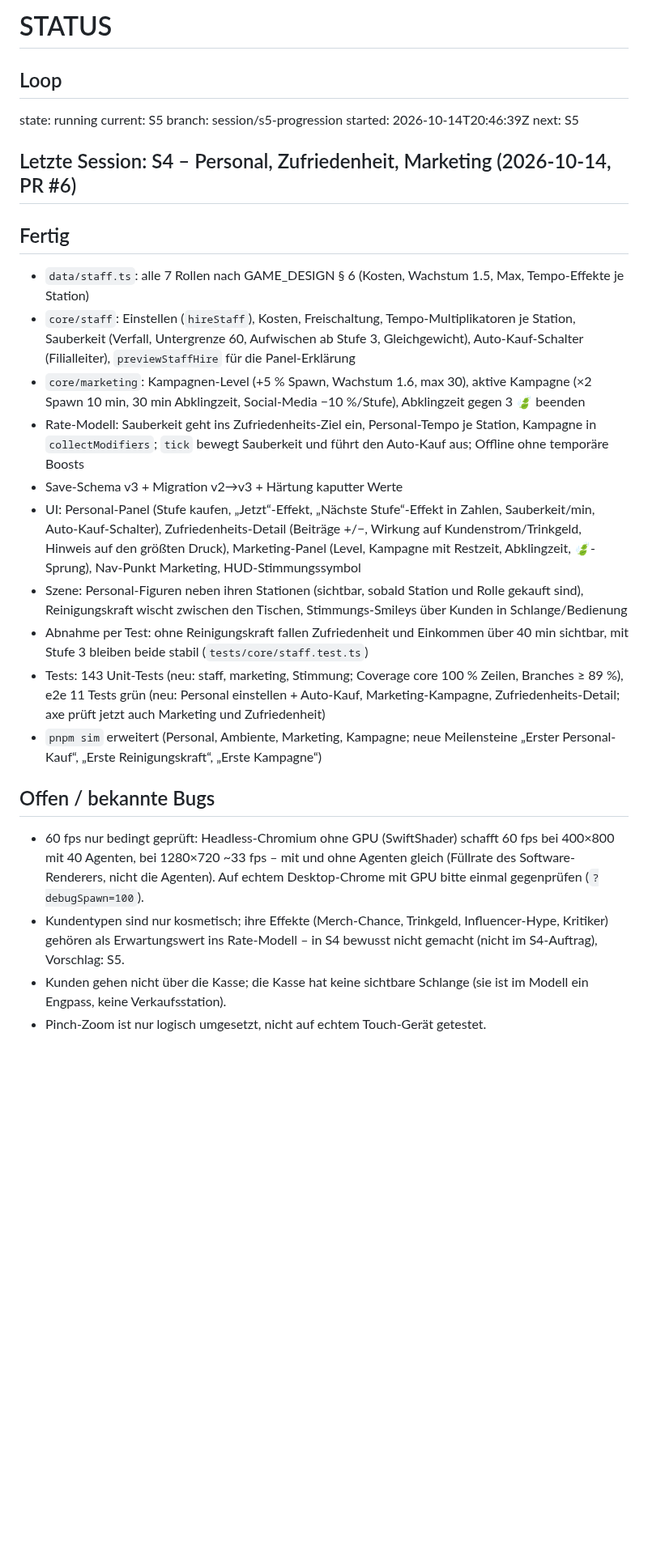
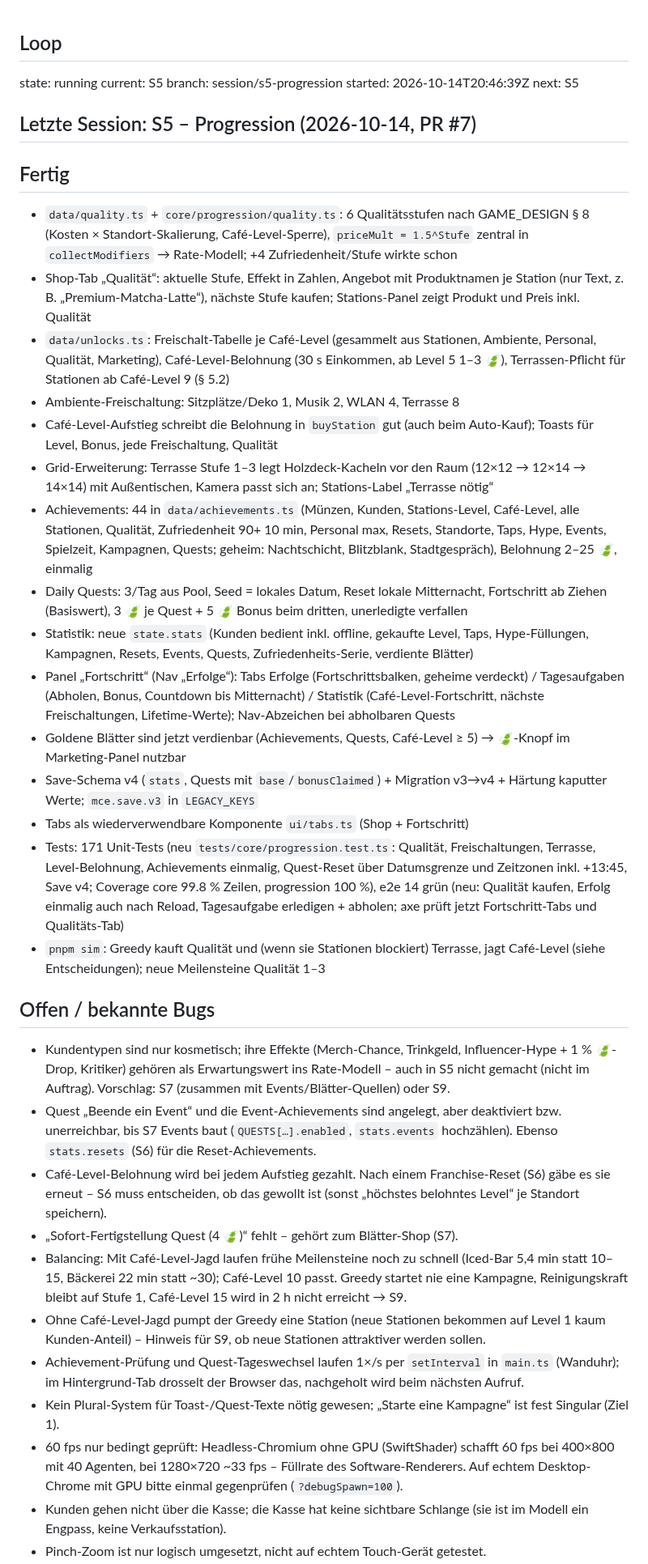
Before and after one commit to leesyashin/Tycoon-, a Markdown page: docs/STATUS.md, the part around one of its changes. Shown at 81% size. Rendered like a GitHub page; blank space fills up the shorter version.

```diff
--- a/docs/STATUS.md
+++ b/docs/STATUS.md
@@ -1,24 +1,35 @@
-# STATUS
 ## Loop
 state: running
 current: S5
 branch: session/s5-progression
 started: 2026-10-14T20:46:39Z
 next: S5
-## Letzte Session: S4 – Personal, Zufriedenheit, Marketing (2026-10-14, PR #6)
+## Letzte Session: S5 – Progression (2026-10-14, PR #7)
 ## Fertig
-- `data/staff.ts`: alle 7 Rollen nach GAME_DESIGN § 6 (Kosten, Wachstum 1.5, Max, Tempo-Effekte je Station)
-- `core/staff`: Einstellen (`hireStaff`), Kosten, Freischaltung, Tempo-Multiplikatoren je Station, Sauberkeit (Verfall, Untergrenze 60, Aufwischen ab Stufe 3, Gleichgewicht), Auto-Kauf-Schalter (Filialleiter), `previewStaffHire` für die Panel-Erklärung
-- `core/marketing`: Kampagnen-Level (+5 % Spawn, Wachstum 1.6, max 30), aktive Kampagne (×2 Spawn 10 min, 30 min Abklingzeit, Social-Media −10 %/Stufe), Abklingzeit gegen 3 🍃 beenden
-- Rate-Modell: Sauberkeit geht ins Zufriedenheits-Ziel ein, Personal-Tempo je Station, Kampagne in `collectModifiers`; `tick` bewegt Sauberkeit und führt den Auto-Kauf aus; Offline ohne temporäre Boosts
-- Save-Schema v3 + Migration v2→v3 + Härtung kaputter Werte
-- UI: Personal-Panel (Stufe kaufen, „Jetzt“-Effekt, „Nächste Stufe“-Effekt in Zahlen, Sauberkeit/min, Auto-Kauf-Schalter), Zufriedenheits-Detail (Beiträge +/−, Wirkung auf Kundenstrom/Trinkgeld, Hinweis auf den größten Druck), Marketing-Panel (Level, Kampagne mit Restzeit, Abklingzeit, 🍃-Sprung), Nav-Punkt Marketing, HUD-Stimmungssymbol
-- Szene: Personal-Figuren neben ihren Stationen (sichtbar, sobald Station und Rolle gekauft sind), Reinigungskraft wischt zwischen den Tischen, Stimmungs-Smileys über Kunden in Schlange/Bedienung
-- Abnahme per Test: ohne Reinigungskraft fallen Zufriedenheit und Einkommen über 40 min sichtbar, mit Stufe 3 bleiben beide stabil (`tests/core/staff.test.ts`)
-- Tests: 143 Unit-Tests (neu: staff, marketing, Stimmung; Coverage core 100 % Zeilen, Branches ≥ 89 %), e2e 11 Tests grün (neu: Personal einstellen + Auto-Kauf, Marketing-Kampagne, Zufriedenheits-Detail; axe prüft jetzt auch Marketing und Zufriedenheit)
-- `pnpm sim` erweitert (Personal, Ambiente, Marketing, Kampagne; neue Meilensteine „Erster Personal-Kauf“, „Erste Reinigungskraft“, „Erste Kampagne“)
+- `data/quality.ts` + `core/progression/quality.ts`: 6 Qualitätsstufen nach GAME_DESIGN § 8 (Kosten × Standort-Skalierung, Café-Level-Sperre), `priceMult = 1.5^Stufe` zentral in `collectModifiers` → Rate-Modell; +4 Zufriedenheit/Stufe wirkte schon
+- Shop-Tab „Qualität“: aktuelle Stufe, Effekt in Zahlen, Angebot mit Produktnamen je Station (nur Text, z. B. „Premium-Matcha-Latte“), nächste Stufe kaufen; Stations-Panel zeigt Produkt und Preis inkl. Qualität
+- `data/unlocks.ts`: Freischalt-Tabelle je Café-Level (gesammelt aus Stationen, Ambiente, Personal, Qualität, Marketing), Café-Level-Belohnung (30 s Einkommen, ab Level 5 1–3 🍃), Terrassen-Pflicht für Stationen ab Café-Level 9 (§ 5.2)
+- Ambiente-Freischaltung: Sitzplätze/Deko 1, Musik 2, WLAN 4, Terrasse 8
+- Café-Level-Aufstieg schreibt die Belohnung in `buyStation` gut (auch beim Auto-Kauf); Toasts für Level, Bonus, jede Freischaltung, Qualität
+- Grid-Erweiterung: Terrasse Stufe 1–3 legt Holzdeck-Kacheln vor den Raum (12×12 → 12×14 → 14×14) mit Außentischen, Kamera passt sich an; Stations-Label „Terrasse nötig“
+- Achievements: 44 in `data/achievements.ts` (Münzen, Kunden, Stations-Level, Café-Level, alle Stationen, Qualität, Zufriedenheit 90+ 10 min, Personal max, Resets, Standorte, Taps, Hype, Events, Spielzeit, Kampagnen, Quests; geheim: Nachtschicht, Blitzblank, Stadtgespräch), Belohnung 2–25 🍃, einmalig
+- Daily Quests: 3/Tag aus Pool, Seed = lokales Datum, Reset lokale Mitternacht, Fortschritt ab Ziehen (Basiswert), 3 🍃 je Quest + 5 🍃 Bonus beim dritten, unerledigte verfallen
+- Statistik: neue `state.stats` (Kunden bedient inkl. offline, gekaufte Level, Taps, Hype-Füllungen, Kampagnen, Resets, Events, Quests, Zufriedenheits-Serie, verdiente Blätter)
+- Panel „Fortschritt“ (Nav „Erfolge“): Tabs Erfolge (Fortschrittsbalken, geheime verdeckt) / Tagesaufgaben (Abholen, Bonus, Countdown bis Mitternacht) / Statistik (Café-Level-Fortschritt, nächste Freischaltungen, Lifetime-Werte); Nav-Abzeichen bei abholbaren Quests
+- Goldene Blätter sind jetzt verdienbar (Achievements, Quests, Café-Level ≥ 5) → 🍃-Knopf im Marketing-Panel nutzbar
+- Save-Schema v4 (`stats`, Quests mit `base`/`bonusClaimed`) + Migration v3→v4 + Härtung kaputter Werte; `mce.save.v3` in `LEGACY_KEYS`
+- Tabs als wiederverwendbare Komponente `ui/tabs.ts` (Shop + Fortschritt)
+- Tests: 171 Unit-Tests (neu `tests/core/progression.test.ts`: Qualität, Freischaltungen, Terrasse, Level-Belohnung, Achievements einmalig, Quest-Reset über Datumsgrenze und Zeitzonen inkl. +13:45, Save v4; Coverage core 99.8 % Zeilen, progression 100 %), e2e 14 grün (neu: Qualität kaufen, Erfolg einmalig auch nach Reload, Tagesaufgabe erledigen + abholen; axe prüft jetzt Fortschritt-Tabs und Qualitäts-Tab)
+- `pnpm sim`: Greedy kauft Qualität und (wenn sie Stationen blockiert) Terrasse, jagt Café-Level (siehe Entscheidungen); neue Meilensteine Qualität 1–3
 ## Offen / bekannte Bugs
-- 60 fps nur bedingt geprüft: Headless-Chromium ohne GPU (SwiftShader) schafft 60 fps bei 400×800 mit 40 Agenten, bei 1280×720 ~33 fps – mit und ohne Agenten gleich (Füllrate des Software-Renderers, nicht die Agenten). Auf echtem Desktop-Chrome mit GPU bitte einmal gegenprüfen (`?debugSpawn=100`).
-- Kundentypen sind nur kosmetisch; ihre Effekte (Merch-Chance, Trinkgeld, Influencer-Hype, Kritiker) gehören als Erwartungswert ins Rate-Modell – in S4 bewusst nicht gemacht (nicht im S4-Auftrag), Vorschlag: S5.
+- Kundentypen sind nur kosmetisch; ihre Effekte (Merch-Chance, Trinkgeld, Influencer-Hype + 1 % 🍃-Drop, Kritiker) gehören als Erwartungswert ins Rate-Modell – auch in S5 nicht gemacht (nicht im Auftrag). Vorschlag: S7 (zusammen mit Events/Blätter-Quellen) oder S9.
+- Quest „Beende ein Event“ und die Event-Achievements sind angelegt, aber deaktiviert bzw. unerreichbar, bis S7 Events baut (`QUESTS[…].enabled`, `stats.events` hochzählen). Ebenso `stats.resets` (S6) für die Reset-Achievements.
+- Café-Level-Belohnung wird bei jedem Aufstieg gezahlt. Nach einem Franchise-Reset (S6) gäbe es sie erneut – S6 muss entscheiden, ob das gewollt ist (sonst „höchstes belohntes Level“ je Standort speichern).
+- „Sofort-Fertigstellung Quest (4 🍃)“ fehlt – gehört zum Blätter-Shop (S7).
+- Balancing: Mit Café-Level-Jagd laufen frühe Meilensteine noch zu schnell (Iced-Bar 5,4 min statt 10–15, Bäckerei 22 min statt ~30); Café-Level 10 passt. Greedy startet nie eine Kampagne, Reinigungskraft bleibt auf Stufe 1, Café-Level 15 wird in 2 h nicht erreicht → S9.
+- Ohne Café-Level-Jagd pumpt der Greedy eine Station (neue Stationen bekommen auf Level 1 kaum Kunden-Anteil) – Hinweis für S9, ob neue Stationen attraktiver werden sollen.
+- Achievement-Prüfung und Quest-Tageswechsel laufen 1×/s per `setInterval` in `main.ts` (Wanduhr); im Hintergrund-Tab drosselt der Browser das, nachgeholt wird beim nächsten Aufruf.
+- Kein Plural-System für Toast-/Quest-Texte nötig gewesen; „Starte eine Kampagne“ ist fest Singular (Ziel 1).
+- 60 fps nur bedingt geprüft: Headless-Chromium ohne GPU (SwiftShader) schafft 60 fps bei 400×800 mit 40 Agenten, bei 1280×720 ~33 fps – Füllrate des Software-Renderers. Auf echtem Desktop-Chrome mit GPU bitte einmal gegenprüfen (`?debugSpawn=100`).
 - Kunden gehen nicht über die Kasse; die Kasse hat keine sichtbare Schlange (sie ist im Modell ein Engpass, keine Verkaufsstation).
 - Pinch-Zoom ist nur logisch umgesetzt, nicht auf echtem Touch-Gerät getestet.
```
Also changed, not shown: other parts of docs/STATUS.md (+40 -31 lines).
